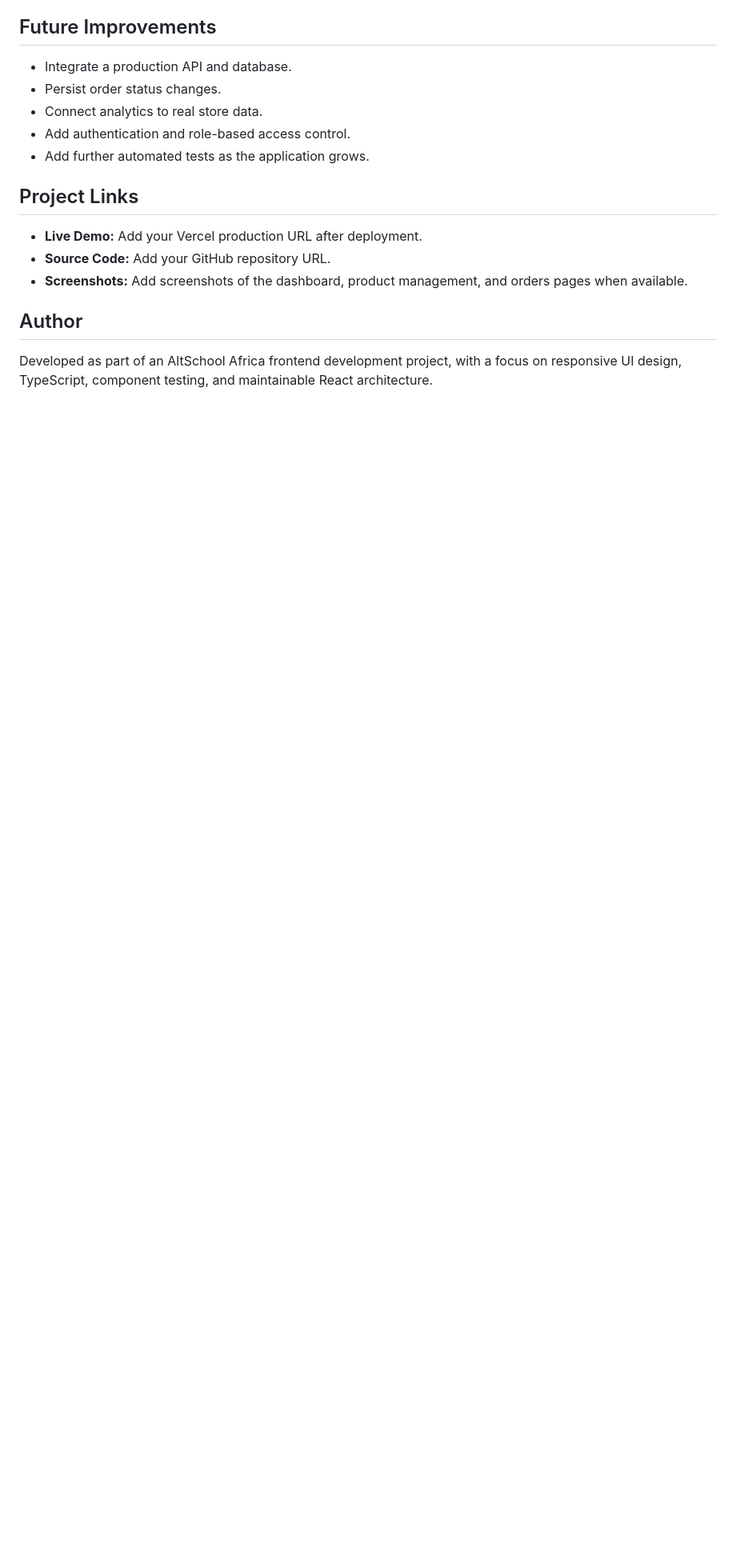
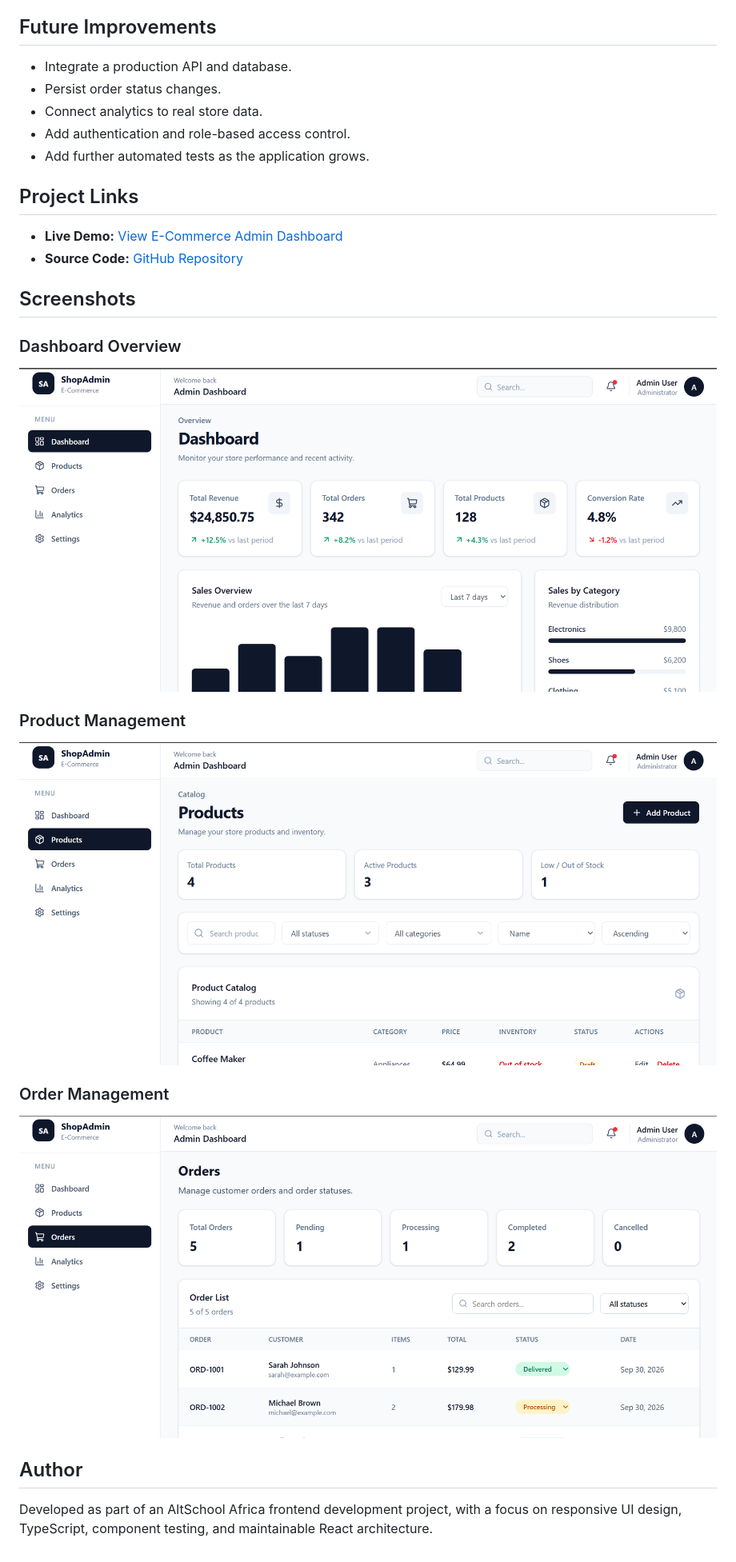
Before and after one commit to MiMi-Tech19/ecommerce-admin-dashboard, a Markdown page: README.md, the part around the change. Shown at 80% size. Drawn GitHub-style; pictures changed too: screenshots/dashboard.png (added), screenshots/orders.png (added), screenshots/products.png (added); blank space fills up the shorter version.

Commit message:
Update README with production demo and screenshots

```diff
--- a/README.md
+++ b/README.md
@@ -111,9 +111,23 @@ Keyboard navigation and the mobile hamburger menu have also been checked during
 
 ## Project Links
 
-- **Live Demo:** Add your Vercel production URL after deployment.
-- **Source Code:** Add your GitHub repository URL.
-- **Screenshots:** Add screenshots of the dashboard, product management, and orders pages when available.
+- **Live Demo:** [View E-Commerce Admin Dashboard](https://ecommerce-admin-dashboard-immg2arg9-mi-mi-tech19.vercel.app/)
+- **Source Code:** [GitHub Repository](https://github.com/MiMi-Tech19/ecommerce-admin-dashboard)
+
+## Screenshots
+
+### Dashboard Overview
+
+![Dashboard Overview](screenshots/dashboard.png)
+
+### Product Management
+
+![Product Management](screenshots/products.png)
+
+### Order Management
+
+![Order Management](screenshots/orders.png)
+
 
 ## Author
 
```
